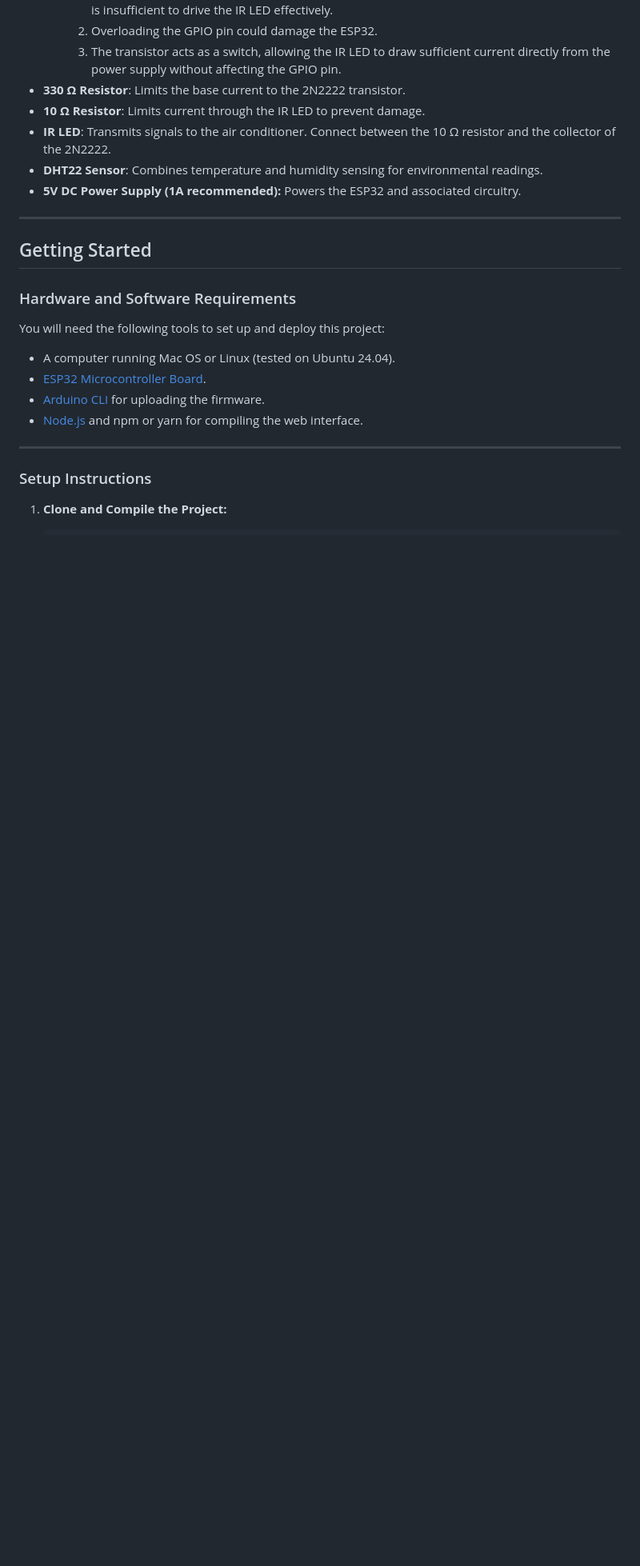
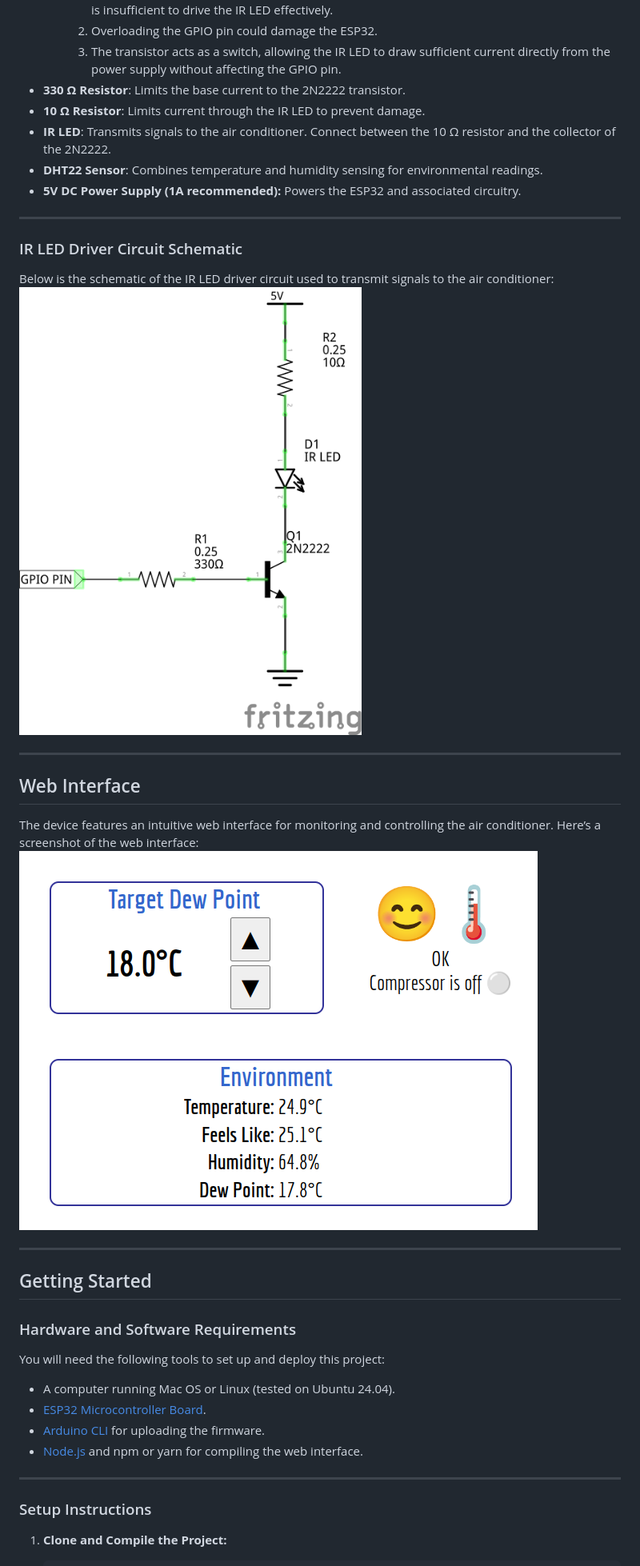
Before and after one commit to alidrus/IOTServer, a Markdown page: README.md, the part around one of its changes. Shown at 80% size. Drawn GitHub-style; blank space fills up the shorter version.

Commit message:
Added back physical prototype circuit picture, LED driver circuit schematic and web screenshot

```diff
--- a/README.md
+++ b/README.md
@@ -60,6 +64,20 @@ To build this climate control device, you will need the following components:
 - **IR LED**: Transmits signals to the air conditioner. Connect between the 10 Ω resistor and the collector of the 2N2222.
 - **DHT22 Sensor**: Combines temperature and humidity sensing for environmental readings.
 - **5V DC Power Supply (1A recommended):** Powers the ESP32 and associated circuitry.
+
+---
+
+### IR LED Driver Circuit Schematic
+Below is the schematic of the IR LED driver circuit used to transmit signals to the air conditioner:
+![IR LED Driver Circuit](images/IR_LED_Driver_Circuit.png)
+
+---
+
+## Web Interface
+
+The device features an intuitive web interface for monitoring and controlling the air conditioner.
+Here’s a screenshot of the web interface:
+![Web Interface](images/web_screenshot.png)
 
 ---
 
```
Also changed, not shown: other parts of README.md (+5 -1 lines).
